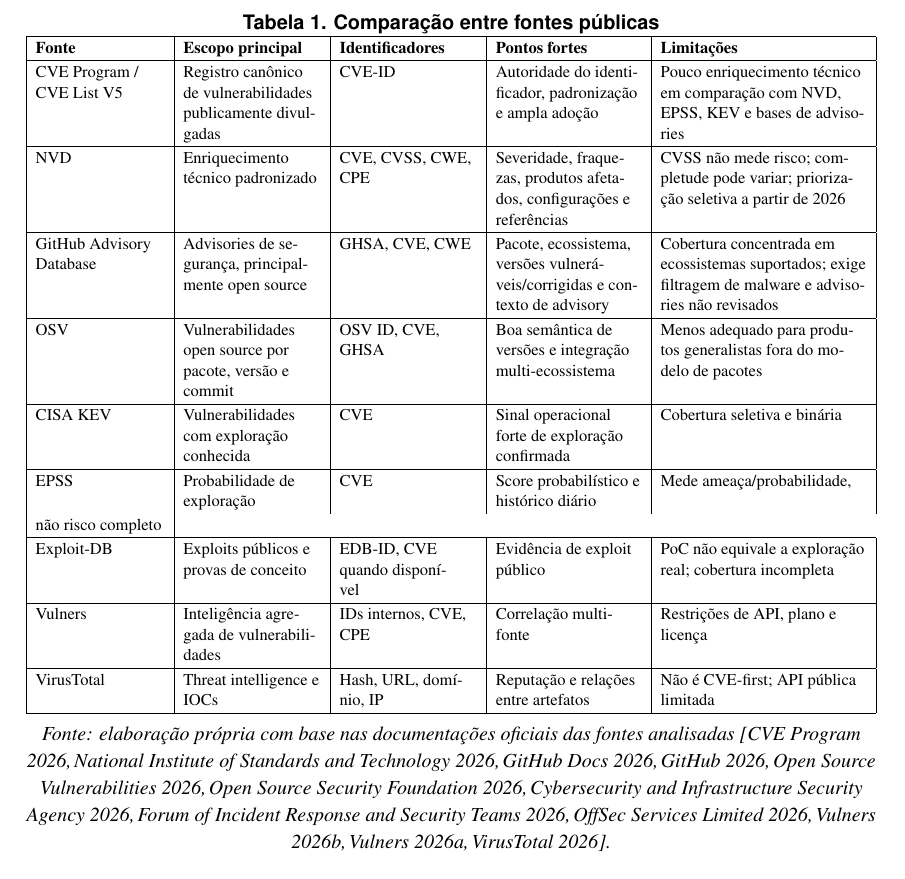
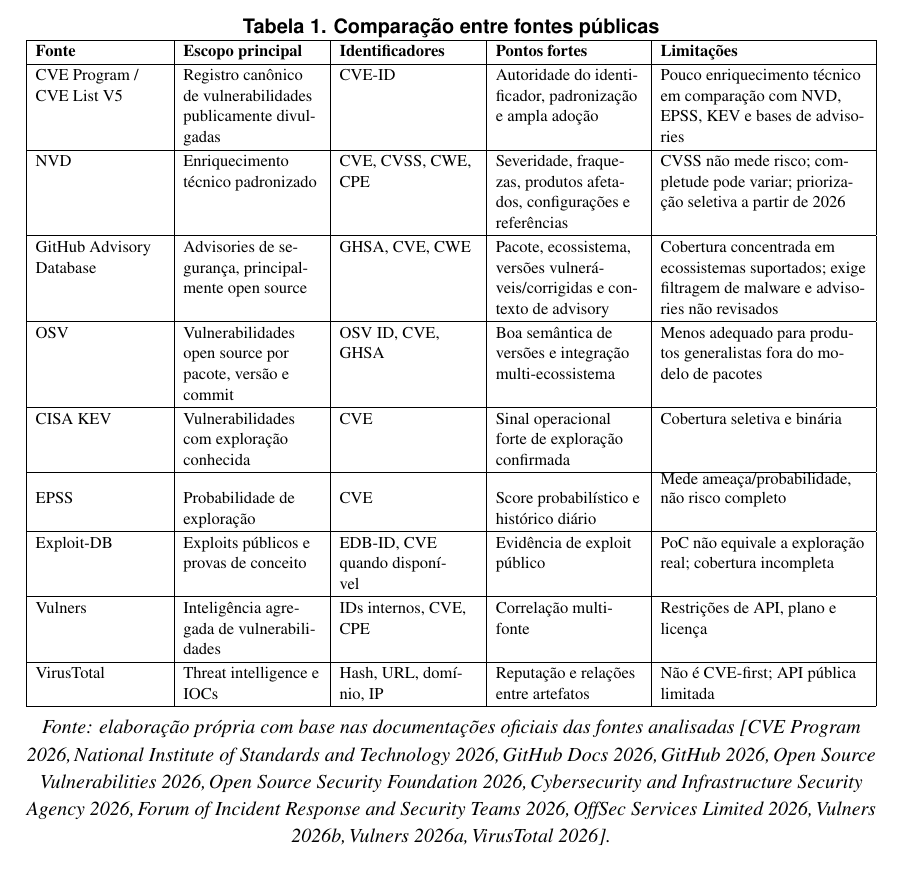
Before and after one commit to cybersecurity-datalake/datalake-pdf, a LaTeX paper (src/main.tex, which reads src/sections/ecosystem.tex): part of page 3 of 17, cut so that both start at the same text. Compiled offline with pdfLaTeX.

Commit message:
fix: table bug fix

```diff
--- a/src/sections/ecosystem.tex
+++ b/src/sections/ecosystem.tex
@@ -26,7 +25,7 @@
                 \hline
                 CISA KEV                  & Vulnerabilidades com exploração conhecida                     & CVE                           & Sinal operacional forte de exploração confirmada                           & Cobertura seletiva e binária                                                                            \\
                 \hline
-                EPSS                      & Probabilidade de exploração                                   & CVE                           & Score probabilístico e histórico diário                                    & Mede ameaça/probabilidade,                                                                              \\ não risco completo                                                           \\
+                EPSS                      & Probabilidade de exploração                                   & CVE                           & Score probabilístico e histórico diário                                    & \shortstack[l]{Mede ameaça/probabilidade,                                                               \\não risco completo}                                                           \\
                 \hline
                 Exploit-DB                & Exploits públicos e provas de conceito                        & EDB-ID, CVE quando disponível & Evidência de exploit público                                               & PoC não equivale a exploração real; cobertura incompleta                                                \\
                 \hline
```
Also changed, not shown: src/sections/ecosystem.tex (1 more changed lines).
